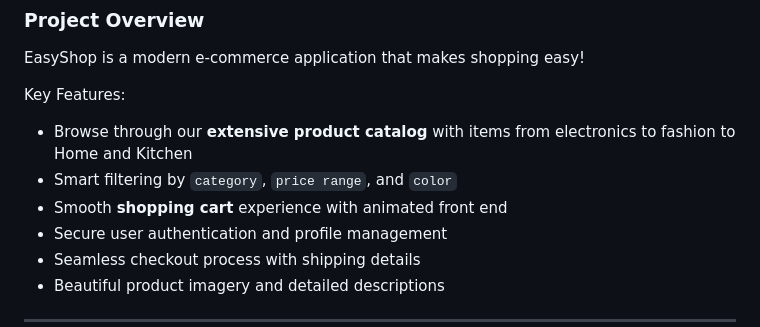
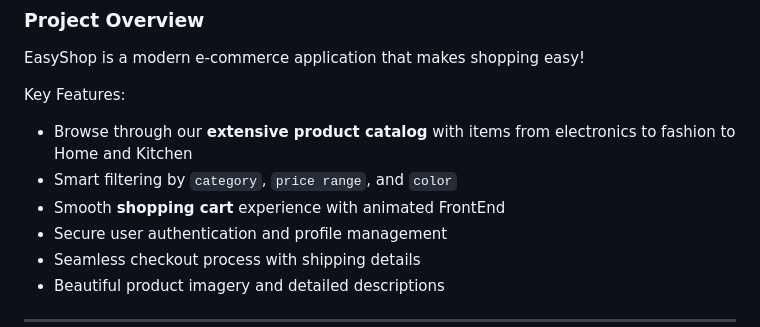
Before and after one commit to Kataki-Takanashi/EasyShop, a Markdown page: README.md, the part around the change. Rendered like a GitHub page.

Commit message:
docs(README): Update README.md

```diff
--- a/README.md
+++ b/README.md
@@ -17,7 +17,7 @@ EasyShop is a modern e-commerce application that makes shopping easy!
 Key Features:
 - Browse through our **extensive product catalog** with items from electronics to fashion to Home and Kitchen
 - Smart filtering by `category`, `price range`, and `color`
-- Smooth **shopping cart** experience with animated front end
+- Smooth **shopping cart** experience with animated FrontEnd
 - Secure user authentication and profile management
 - Seamless checkout process with shipping details
 - Beautiful product imagery and detailed descriptions
```
